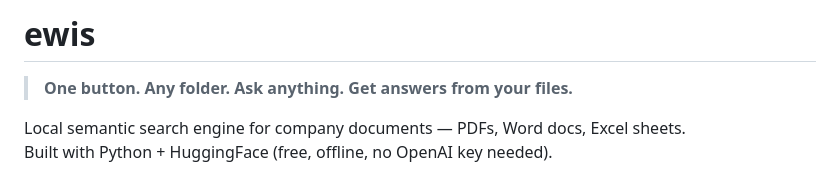
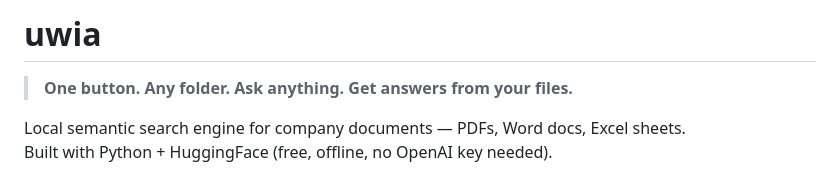
Before and after one commit to SumitGavali/crawl_The_undergrad, a Markdown page: README.md, the part around the change. GitHub-like rendering.

Commit message:
Rename project from 'ewis' to 'uwia'

```diff
--- a/README.md
+++ b/README.md
@@ -1,4 +1,4 @@
-# ewis
+# uwia
 
 
 > **One button. Any folder. Ask anything. Get answers from your files.**
```
